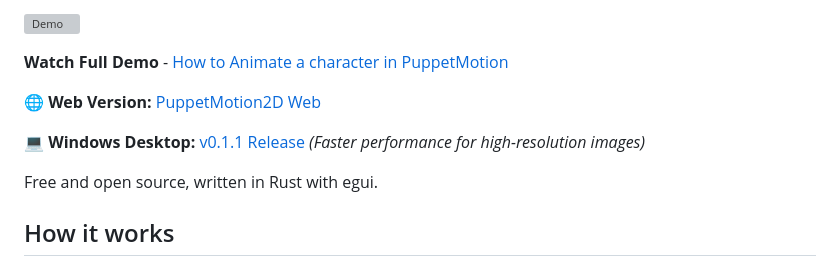
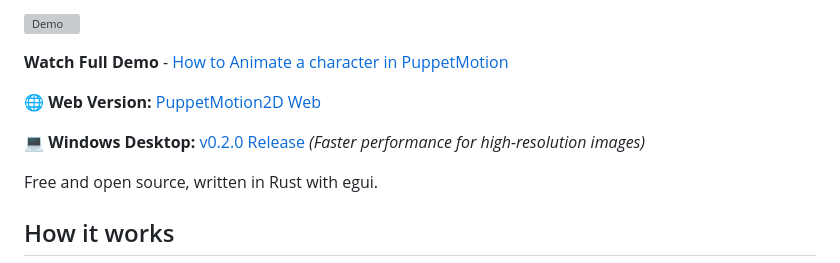
Before and after one commit to Adarsh0603/PuppetMotion2D, a Markdown page: README.md, the part around the change. GitHub-like rendering; grey boxes are pictures that could not be loaded.

Commit message:
Update Windows Desktop release link to v0.2.0

```diff
--- a/README.md
+++ b/README.md
@@ -10,7 +10,7 @@ A high-performance 2D character animation engine written in Rust.
 
 🌐 **Web Version:** [PuppetMotion2D Web](https://adarsh0603.github.io/PuppetMotion2D/)
 
-💻 **Windows Desktop:** [v0.1.1 Release](https://github.com/Adarsh0603/PuppetMotion2D/releases/tag/v0.1.1) _(Faster performance for high-resolution images)_
+💻 **Windows Desktop:** [v0.2.0 Release](https://github.com/Adarsh0603/PuppetMotion2D/releases/tag/v0.2.0) _(Faster performance for high-resolution images)_
 
 <!-- Demo GIF goes here once recorded: a drawing going through Review → Rig → Animate → Export.
 ![PuppetMotion 2D: from a drawing to a walk cycle](docs/media/demo.gif)
```
